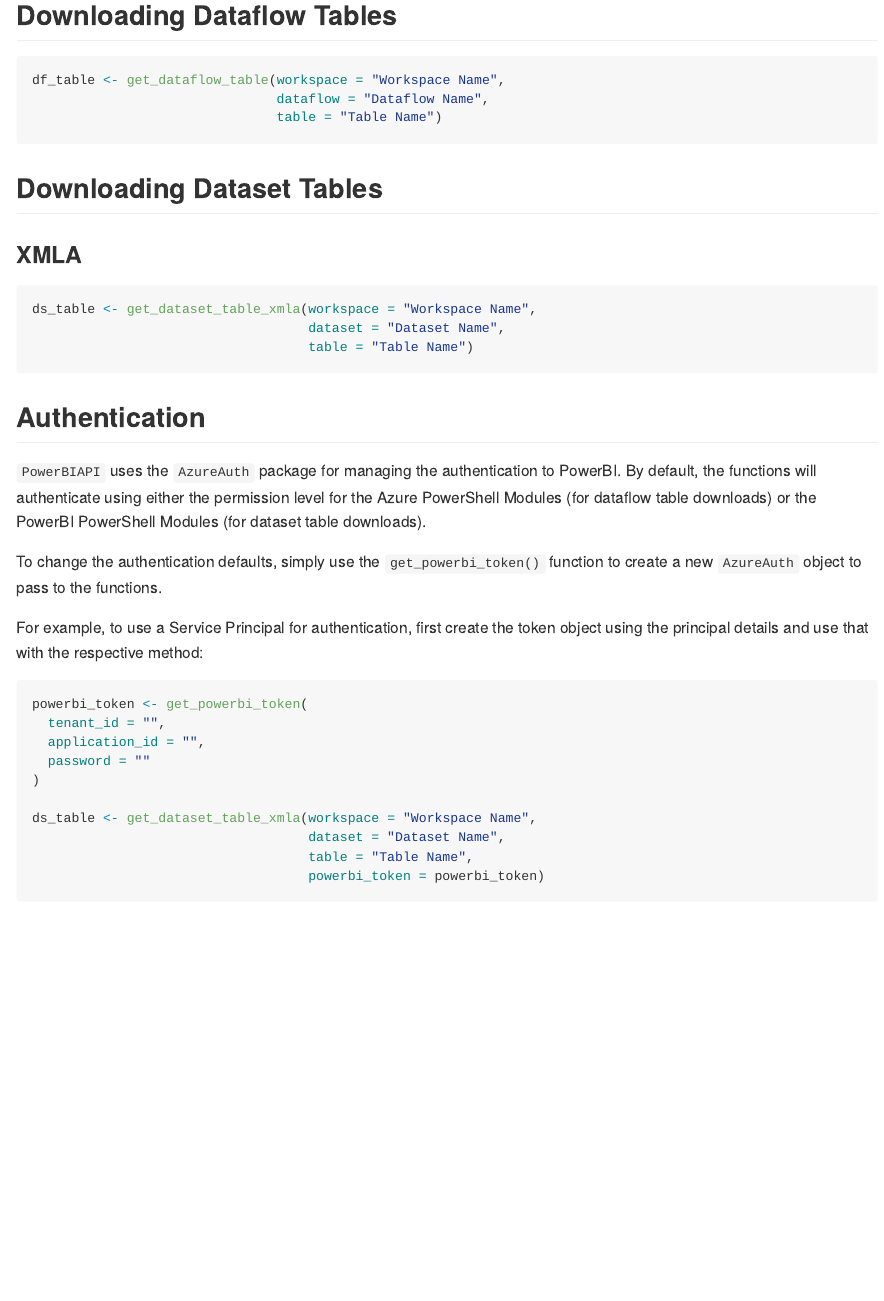
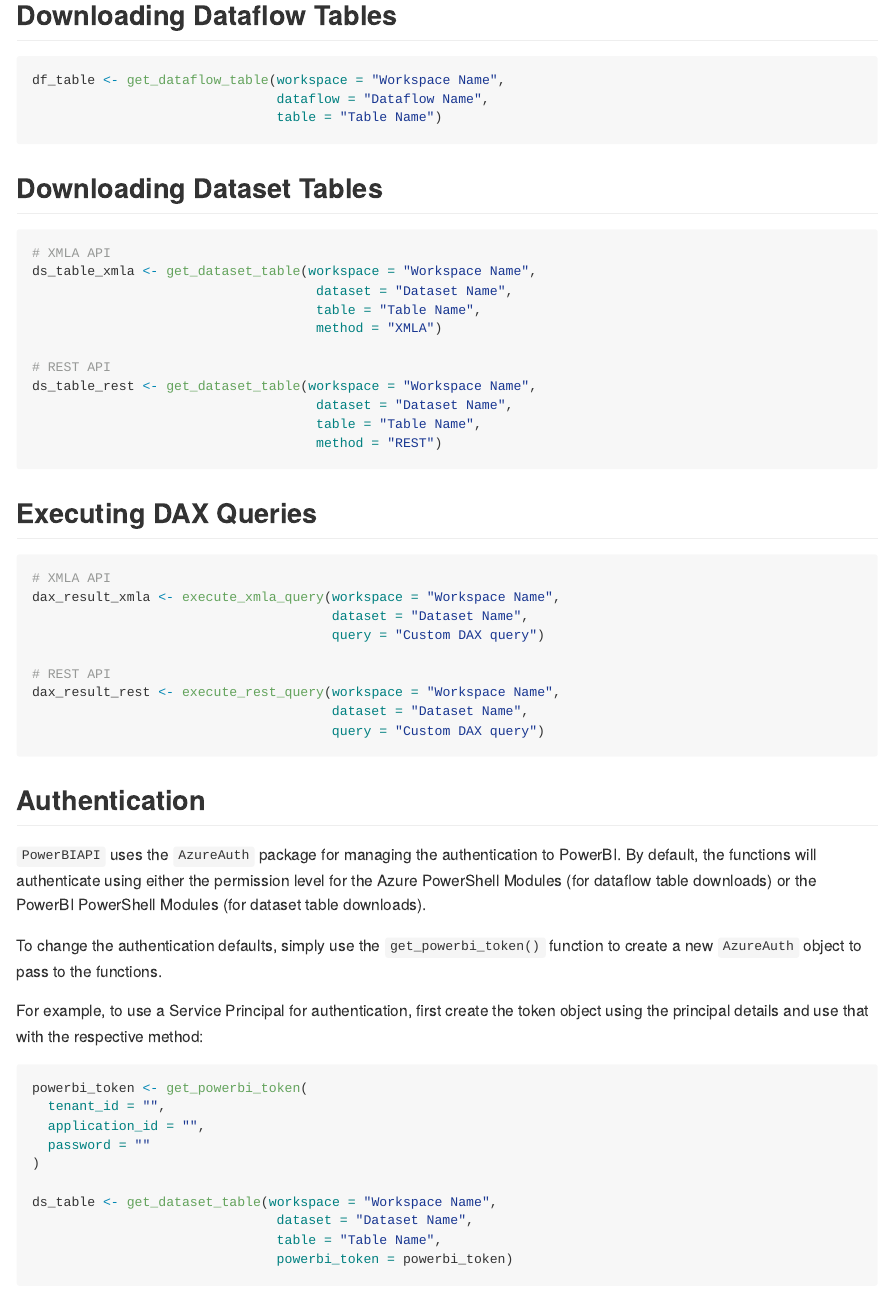
Before and after one commit to AUS-DOH-Safety-and-Quality/PowerBIAPI, an R Markdown document (README.Rmd): the page in a window 1100 px wide, from 370 px down. Rendered offline with R 4.5, knitr and Pandoc, with nearby package versions; badge pictures from the web are left out.

Commit message:
Add REST API methods, GHA workflows

````diff
--- /dev/null
+++ b/.github/workflows/R-CMD-check.yaml
@@ -0,0 +1,49 @@
+# Workflow derived from https://github.com/r-lib/actions/tree/v2/examples
+# Need help debugging build failures? Start at https://github.com/r-lib/actions#where-to-find-help
+on:
+  push:
+    branches: [main, master]
+  pull_request:
+    branches: [main, master]
+
+name: R-CMD-check
+
+jobs:
+  R-CMD-check:
+    runs-on: ${{ matrix.config.os }}
+
+    name: ${{ matrix.config.os }} (${{ matrix.config.r }})
+
+    strategy:
+      fail-fast: false
+      matrix:
+        config:
+          - {os: macos-latest,   r: 'release'}
+          - {os: windows-latest, r: 'release'}
+          - {os: ubuntu-latest,   r: 'devel', http-user-agent: 'release'}
+          - {os: ubuntu-latest,   r: 'release'}
+          - {os: ubuntu-latest,   r: 'oldrel-1'}
+
+    env:
+      GITHUB_PAT: ${{ secrets.GITHUB_TOKEN }}
+      R_KEEP_PKG_SOURCE: yes
+
+    steps:
+      - uses: actions/checkout@v3
+
+      - uses: r-lib/actions/setup-pandoc@v2
+
+      - uses: r-lib/actions/setup-r@v2
+        with:
+          r-version: ${{ matrix.config.r }}
+          http-user-agent: ${{ matrix.config.http-user-agent }}
+          use-public-rspm: true
+
+      - uses: r-lib/actions/setup-r-dependencies@v2
+        with:
+          extra-packages: any::rcmdcheck
+          needs: check
+
+      - uses: r-lib/actions/check-r-package@v2
+        with:
+          upload-snapshots: true
--- a/README.Rmd
+++ b/README.Rmd
@@ -38,12 +39,33 @@
 ```
 
 ## Downloading Dataset Tables
-### XMLA
 
 ```{r, eval=FALSE}
-ds_table <- get_dataset_table_xmla(workspace = "Workspace Name",
-                                   dataset = "Dataset Name",
-                                   table = "Table Name")
+# XMLA API
+ds_table_xmla <- get_dataset_table(workspace = "Workspace Name",
+                                    dataset = "Dataset Name",
+                                    table = "Table Name",
+                                    method = "XMLA")
+
+# REST API
+ds_table_rest <- get_dataset_table(workspace = "Workspace Name",
+                                    dataset = "Dataset Name",
+                                    table = "Table Name",
+                                    method = "REST")
+```
+
+## Executing DAX Queries
+
+```{r, eval=FALSE}
+# XMLA API
+dax_result_xmla <- execute_xmla_query(workspace = "Workspace Name",
+                                      dataset = "Dataset Name",
+                                      query = "Custom DAX query")
+
+# REST API
+dax_result_rest <- execute_rest_query(workspace = "Workspace Name",
+                                      dataset = "Dataset Name",
+                                      query = "Custom DAX query")
 ```
 
 ## Authentication
@@ -61,8 +83,8 @@
   password = ""
 )
 
-ds_table <- get_dataset_table_xmla(workspace = "Workspace Name",
-                                   dataset = "Dataset Name",
-                                   table = "Table Name",
-                                   powerbi_token = powerbi_token)
+ds_table <- get_dataset_table(workspace = "Workspace Name",
+                               dataset = "Dataset Name",
+                               table = "Table Name",
+                               powerbi_token = powerbi_token)
 ```
````
Also changed, not shown: R/datasets.R (+62 -5 lines), R/powerbiapi-package.R (+1 -1 lines), README.md, README.Rmd (1 more changed lines), 6 other files.
